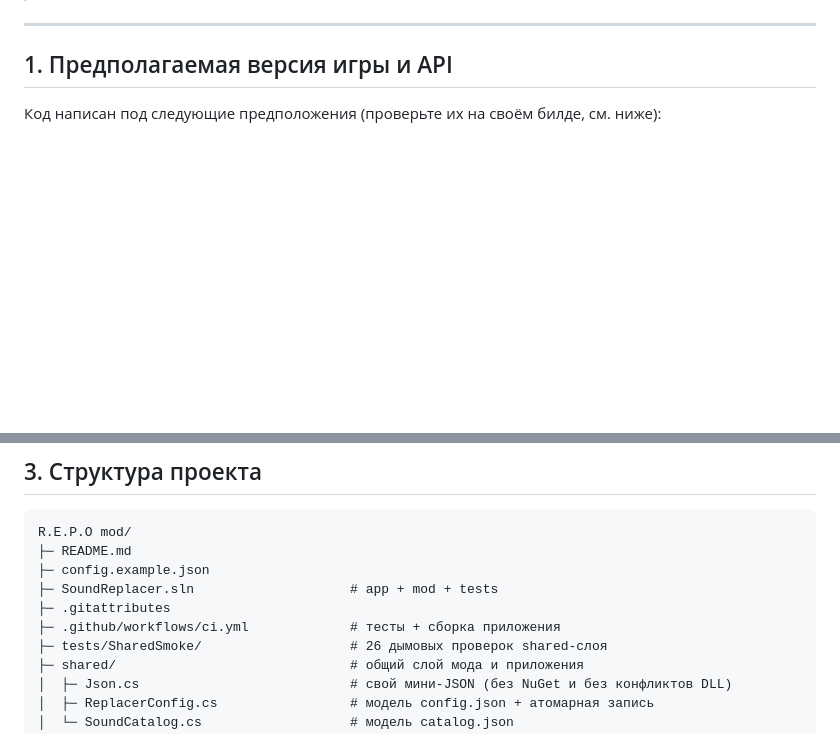
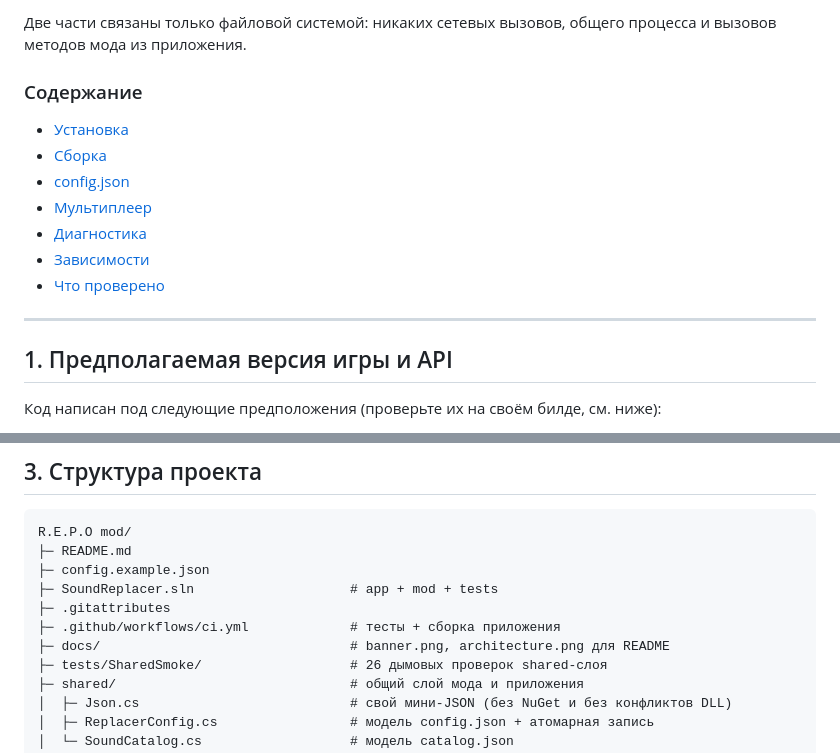
Before and after one commit to noxorzzz/soundreplacer-repo, a Markdown page: README.md, 2 parts joined by grey strips. Rendered like a GitHub page; blank space fills up the shorter version.

```diff
--- a/README.md
+++ b/README.md
@@ -13,3 +46,14 @@
+Две части связаны только файловой системой: никаких сетевых вызовов, общего процесса и вызовов методов мода из приложения.
+
+### Содержание
+
+- [Установка](#5-установка)
+- [Сборка](#6-сборка)
+- [config.json](#7-configjson)
+- [Мультиплеер](#8-мультиплеер--важно)
+- [Диагностика](#10-диагностика)
+- [Зависимости](#13-зависимости)
+- [Что проверено](#14-что-проверено-а-что-нет)
 
 ---
 
@@ -79,6 +123,7 @@ R.E.P.O mod/
 ├─ SoundReplacer.sln                    # app + mod + tests
 ├─ .gitattributes
 ├─ .github/workflows/ci.yml             # тесты + сборка приложения
+├─ docs/                                # banner.png, architecture.png для README
 ├─ tests/SharedSmoke/                   # 26 дымовых проверок shared-слоя
 ├─ shared/                              # общий слой мода и приложения
 │  ├─ Json.cs                           # свой мини-JSON (без NuGet и без конфликтов DLL)
```
Also changed, not shown: other parts of README.md (+41 -8 lines), docs/architecture.png (added), docs/banner.png (added).
